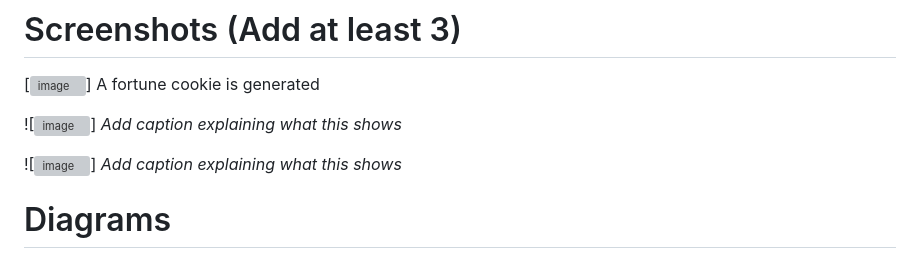
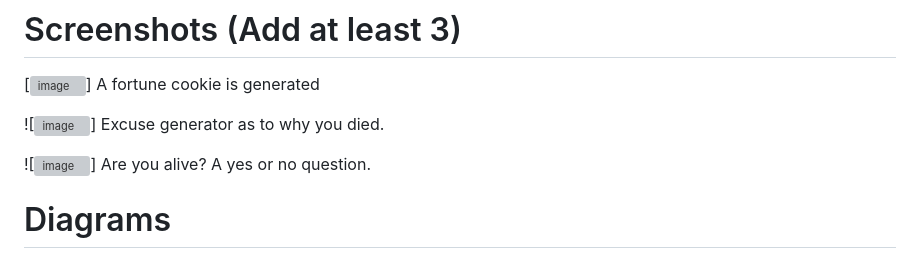
Before and after one commit to anjalidineshh/ARE-YOU-ALIVE, a Markdown page: README.md, the part around the change. Drawn GitHub-style; grey boxes are pictures that could not be loaded.

```diff
--- a/README.md
+++ b/README.md
@@ -58,10 +58,10 @@ For Software:
 A fortune cookie is generated
 
 ![<img width="1023" height="733" alt="image" src="https://github.com/user-attachments/assets/e0e09c51-0800-4ad3-a4fb-228ec1fe5123" />]
-*Add caption explaining what this shows*
+Excuse generator as to why you died.
 
 ![<img width="686" height="824" alt="image" src="https://github.com/user-attachments/assets/8cd6fd8d-a0c3-4b1a-9f76-7bf521198d6a" />]
-*Add caption explaining what this shows*
+Are you alive? A yes or no question.
 
 # Diagrams
 ![Workflow](Add your workflow/architecture diagram here)
```
